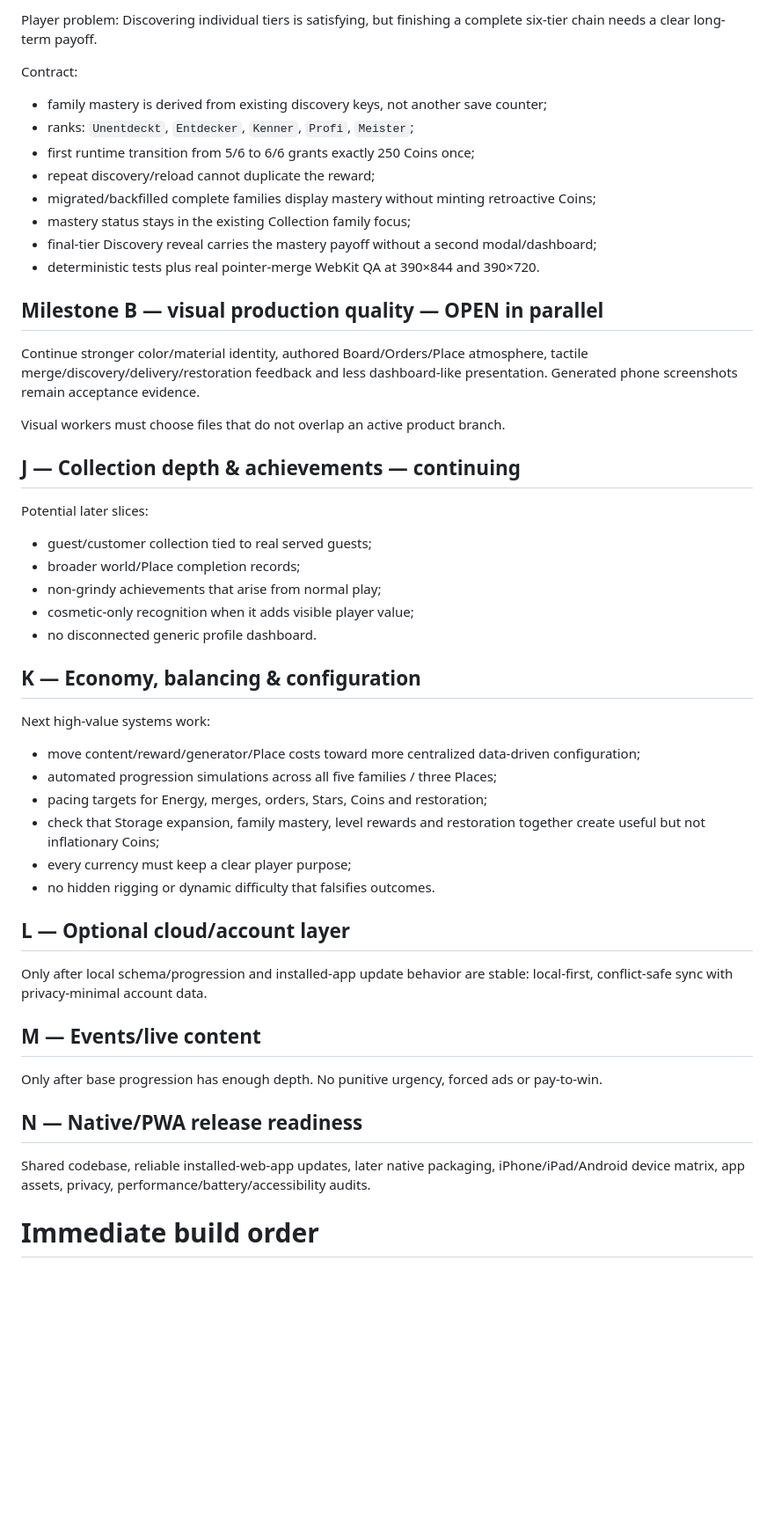
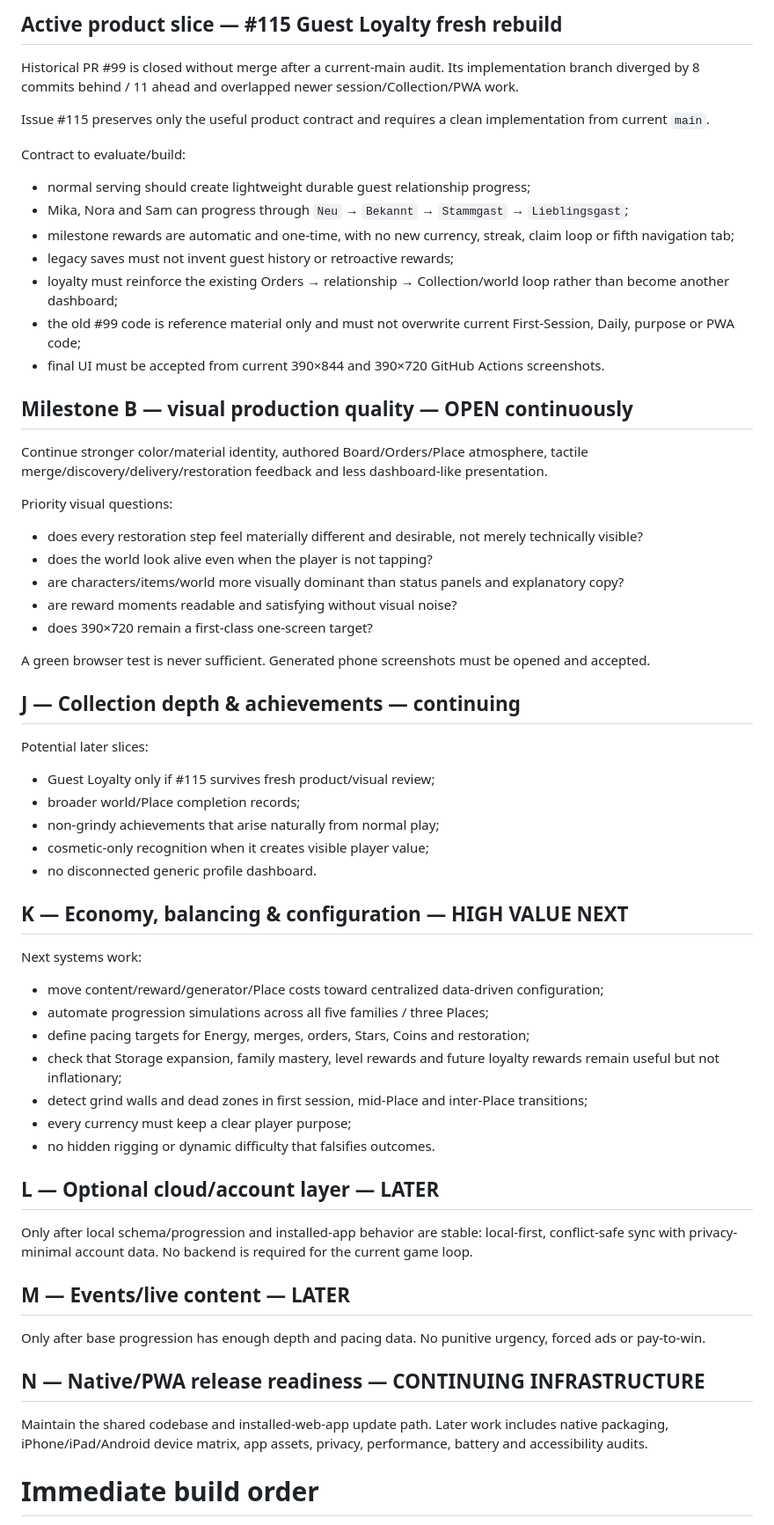
Before and after one commit to ys2mm422yb-max/poply, a Markdown page: docs/FEATURE_ROADMAP.md, the part around one of its changes. Shown at 88% size. Drawn GitHub-style; blank space fills up the shorter version.

Commit message:
Docs: sync current status and roadmap
Synchronize Poply status and roadmap with the shipped First Session rebuild, hotfix, stale PR #99 closure and fresh Guest Loyalty issue #115.

```diff
--- a/docs/FEATURE_ROADMAP.md
+++ b/docs/FEATURE_ROADMAP.md
@@ -53,46 +65,55 @@ Start main: `ce44d34edc5146e9cebcacaa0068acc8282657cc`.
 
-Player problem:
-Discovering individual tiers is satisfying, but finishing a complete six-tier chain needs a clear long-term payoff.
+## Active product slice — #115 Guest Loyalty fresh rebuild
+Historical PR #99 is closed without merge after a current-main audit. Its implementation branch diverged by 8 commits behind / 11 ahead and overlapped newer session/Collection/PWA work.
 
-Contract:
-- family mastery is derived from existing discovery keys, not another save counter;
-- ranks: `Unentdeckt`, `Entdecker`, `Kenner`, `Profi`, `Meister`;
-- first runtime transition from 5/6 to 6/6 grants exactly 250 Coins once;
-- repeat discovery/reload cannot duplicate the reward;
-- migrated/backfilled complete families display mastery without minting retroactive Coins;
-- mastery status stays in the existing Collection family focus;
-- final-tier Discovery reveal carries the mastery payoff without a second modal/dashboard;
-- deterministic tests plus real pointer-merge WebKit QA at 390×844 and 390×720.
+Issue #115 preserves only the useful product contract and requires a clean implementation from current `main`.
 
-## Milestone B — visual production quality — OPEN in parallel
-Continue stronger color/material identity, authored Board/Orders/Place atmosphere, tactile merge/discovery/delivery/restoration feedback and less dashboard-like presentation. Generated phone screenshots remain acceptance evidence.
+Contract to evaluate/build:
+- normal serving should create lightweight durable guest relationship progress;
+- Mika, Nora and Sam can progress through `Neu` → `Bekannt` → `Stammgast` → `Lieblingsgast`;
+- milestone rewards are automatic and one-time, with no new currency, streak, claim loop or fifth navigation tab;
+- legacy saves must not invent guest history or retroactive rewards;
+- loyalty must reinforce the existing Orders → relationship → Collection/world loop rather than become another dashboard;
+- the old #99 code is reference material only and must not overwrite current First-Session, Daily, purpose or PWA code;
+- final UI must be accepted from current 390×844 and 390×720 GitHub Actions screenshots.
 
-Visual workers must choose files that do not overlap an active product branch.
+## Milestone B — visual production quality — OPEN continuously
+Continue stronger color/material identity, authored Board/Orders/Place atmosphere, tactile merge/discovery/delivery/restoration feedback and less dashboard-like presentation.
+
+Priority visual questions:
+- does every restoration step feel materially different and desirable, not merely technically visible?
+- does the world look alive even when the player is not tapping?
+- are characters/items/world more visually dominant than status panels and explanatory copy?
+- are reward moments readable and satisfying without visual noise?
+- does 390×720 remain a first-class one-screen target?
+
+A green browser test is never sufficient. Generated phone screenshots must be opened and accepted.
 
 ## J — Collection depth & achievements — continuing
 Potential later slices:
-- guest/customer collection tied to real served guests;
+- Guest Loyalty only if #115 survives fresh product/visual review;
 - broader world/Place completion records;
-- non-grindy achievements that arise from normal play;
-- cosmetic-only recognition when it adds visible player value;
+- non-grindy achievements that arise naturally from normal play;
+- cosmetic-only recognition when it creates visible player value;
 - no disconnected generic profile dashboard.
 
-## K — Economy, balancing & configuration
-Next high-value systems work:
-- move content/reward/generator/Place costs toward more centralized data-driven configuration;
-- automated progression simulations across all five families / three Places;
-- pacing targets for Energy, merges, orders, Stars, Coins and restoration;
-- check that Storage expansion, family mastery, level rewards and restoration together create useful but not inflationary Coins;
+## K — Economy, balancing & configuration — HIGH VALUE NEXT
+Next systems work:
+- move content/reward/generator/Place costs toward centralized data-driven configuration;
+- automate progression simulations across all five families / three Places;
+- define pacing targets for Energy, merges, orders, Stars, Coins and restoration;
+- check that Storage expansion, family mastery, level rewards and future loyalty rewards remain useful but not inflationary;
+- detect grind walls and dead zones in first session, mid-Place and inter-Place transitions;
 - every currency must keep a clear player purpose;
 - no hidden rigging or dynamic difficulty that falsifies outcomes.
 
-## L — Optional cloud/account layer
-Only after local schema/progression and installed-app update behavior are stable: local-first, conflict-safe sync with privacy-minimal account data.
+## L — Optional cloud/account layer — LATER
+Only after local schema/progression and installed-app behavior are stable: local-first, conflict-safe sync with privacy-minimal account data. No backend is required for the current game loop.
 
-## M — Events/live content
-Only after base progression has enough depth. No punitive urgency, forced ads or pay-to-win.
+## M — Events/live content — LATER
+Only after base progression has enough depth and pacing data. No punitive urgency, forced ads or pay-to-win.
 
-## N — Native/PWA release readiness
-Shared codebase, reliable installed-web-app updates, later native packaging, iPhone/iPad/Android device matrix, app assets, privacy, performance/battery/accessibility audits.
+## N — Native/PWA release readiness — CONTINUING INFRASTRUCTURE
+Maintain the shared codebase and installed-web-app update path. Later work includes native packaging, iPhone/iPad/Android device matrix, app assets, privacy, performance, battery and accessibility audits.
 
 # Immediate build order
```
Also changed, not shown: other parts of docs/FEATURE_ROADMAP.md (+34 -22 lines), docs/CURRENT_STATUS.md (+35 -37 lines).
